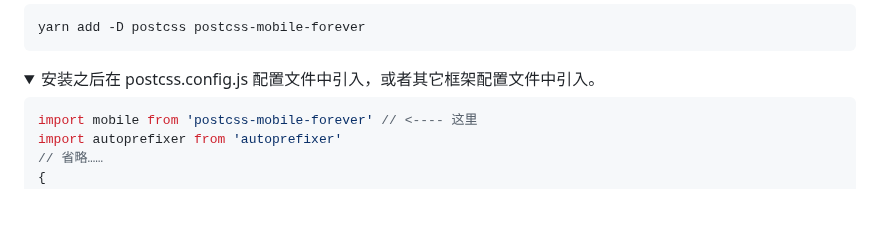
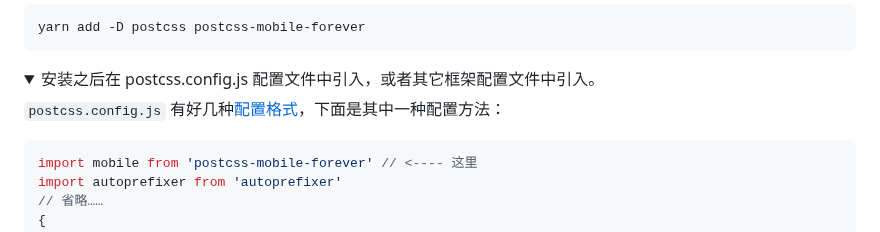
Before and after one commit to wswmsword/postcss-mobile-forever, a Markdown page: README.md, the part around the change. Rendered like a GitHub page; folded sections open; blank space fills up the shorter version.

````diff
--- a/README.md
+++ b/README.md
@@ -21,6 +21,8 @@ yarn add -D postcss postcss-mobile-forever
 <summary>
 安装之后在 postcss.config.js 配置文件中引入，或者其它框架配置文件中引入。
 </summary>
+
+`postcss.config.js` 有好几种[配置格式](https://github.com/webpack-contrib/postcss-loader#config)，下面是其中一种配置方法：
 
 ```javascript
 import mobile from 'postcss-mobile-forever' // <---- 这里
````
Also changed, not shown: how-to-work.md (+1 -1 lines).
